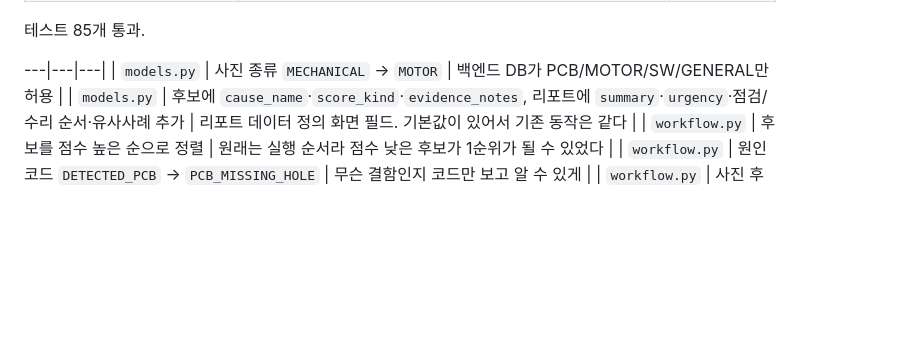
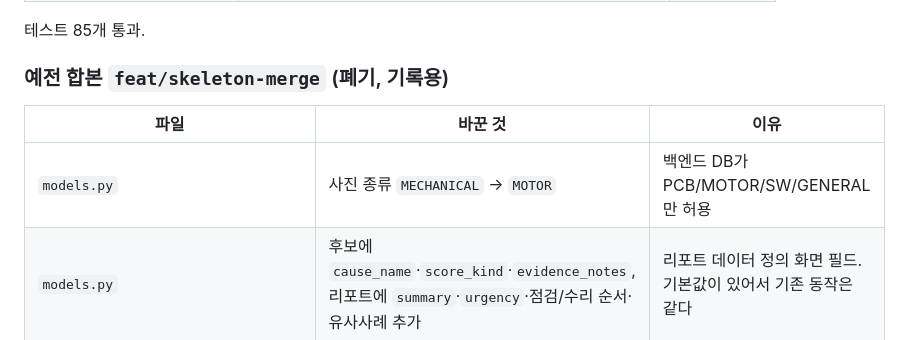
Before and after one commit to insusu21/Advanced-Repair-Service, a Markdown page: integration/변경메모.md, the part around the change. GitHub-like rendering; blank space fills up the shorter version.

Commit message:
변경메모 깨진 표 머리줄 복구
Co-Authored-By: Claude Opus 5.5 <noreply@anthropic.com>

```diff
--- a/integration/변경메모.md
+++ b/integration/변경메모.md
@@ -20,7 +20,10 @@
 
 테스트 85개 통과.
 
----|---|---|
+### 예전 합본 `feat/skeleton-merge` (폐기, 기록용)
+
+| 파일 | 바꾼 것 | 이유 |
+|---|---|---|
 | `models.py` | 사진 종류 `MECHANICAL` → `MOTOR` | 백엔드 DB가 PCB/MOTOR/SW/GENERAL만 허용 |
 | `models.py` | 후보에 `cause_name`·`score_kind`·`evidence_notes`, 리포트에 `summary`·`urgency`·점검/수리 순서·유사사례 추가 | 리포트 데이터 정의 화면 필드. 기본값이 있어서 기존 동작은 같다 |
 | `workflow.py` | 후보를 점수 높은 순으로 정렬 | 원래는 실행 순서라 점수 낮은 후보가 1순위가 될 수 있었다 |
```
